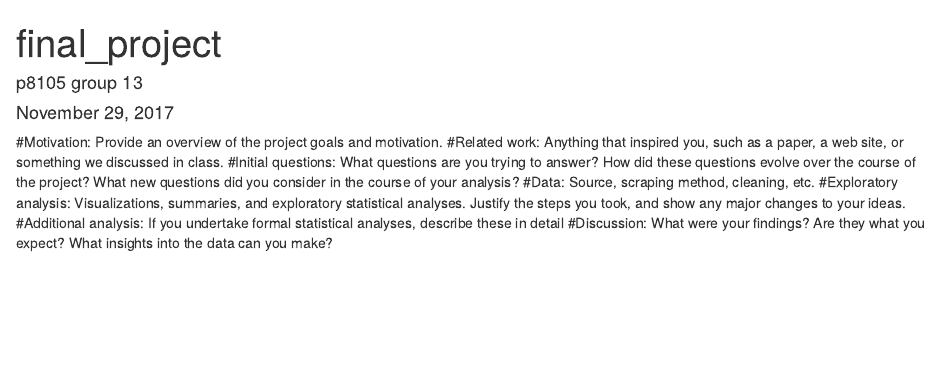
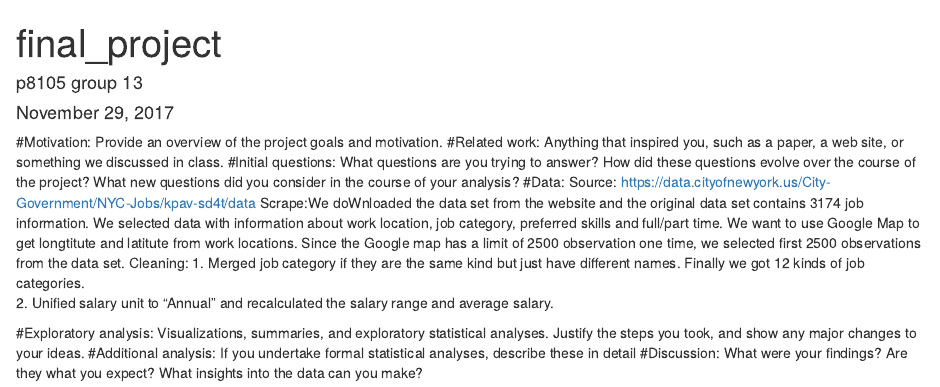
Before and after one commit to xuqingsally/p8105-final-project, an R Markdown document (final_project.Rmd): the page in a window 1100 px wide, from its top. Rendered offline with R 4.5, knitr and Pandoc, with nearby package versions.

Commit message:
data summary

```diff
--- a/final_project.Rmd
+++ b/final_project.Rmd
@@ -11,7 +11,12 @@ Anything that inspired you, such as a paper, a web site, or something we discuss
 #Initial questions:
 What questions are you trying to answer? How did these questions evolve over the course of the project? What new questions did you consider in the course of your analysis?
 #Data:
-Source, scraping method, cleaning, etc.
+Source: https://data.cityofnewyork.us/City-Government/NYC-Jobs/kpav-sd4t/data
+Scrape:We doWnloaded the data set from the website and the original data set contains 3174 job information. We selected data with information about work location, job category, preferred skills and full/part time. We want to use Google Map to get longtitute and latitute from work locations. Since the Google map has a limit of 2500 observation one time, we selected first 2500 observations from the data set.
+Cleaning:
+1. Merged job category if they are the same kind but just have different names. Finally we got 12 kinds of job categories.
+2. Unified salary unit to "Annual" and recalculated the salary range and average salary.
+
 #Exploratory analysis:
 Visualizations, summaries, and exploratory statistical analyses. Justify the steps you took, and show any major changes to your ideas.
 #Additional analysis:
```
Also changed, not shown: p8105.Rmd (+1 -1 lines), 2 other files.
